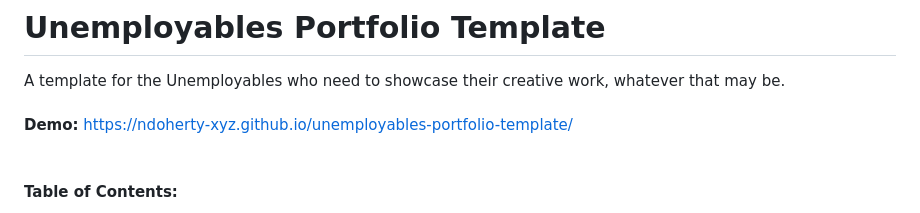
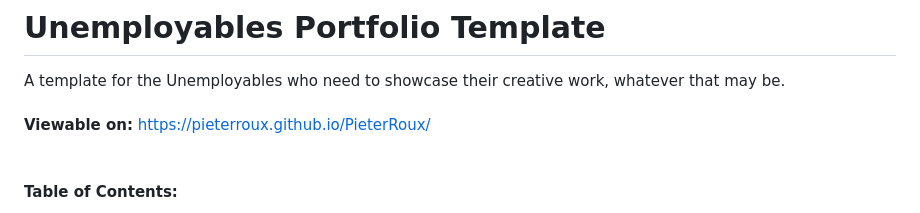
Before and after one commit to PieterRoux/PieterRoux, a Markdown page: README.md, the part around the change. Drawn GitHub-style.

```diff
--- a/README.md
+++ b/README.md
@@ -2,7 +2,7 @@
 # Unemployables Portfolio Template
 A template for the Unemployables who need to showcase their creative work, whatever that may be.
 <br /><br />
-**Demo:** https://ndoherty-xyz.github.io/unemployables-portfolio-template/
+**Viewable on:** https://pieterroux.github.io/PieterRoux/
 <br />
 <br />
 
```
